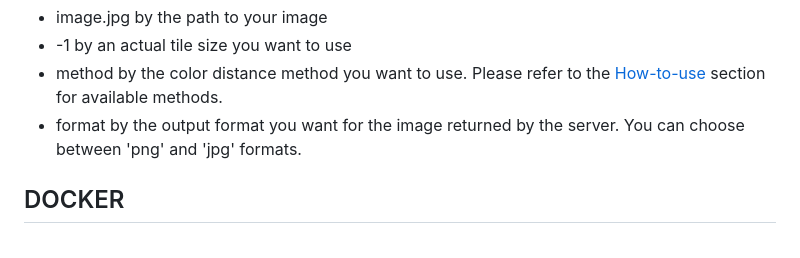
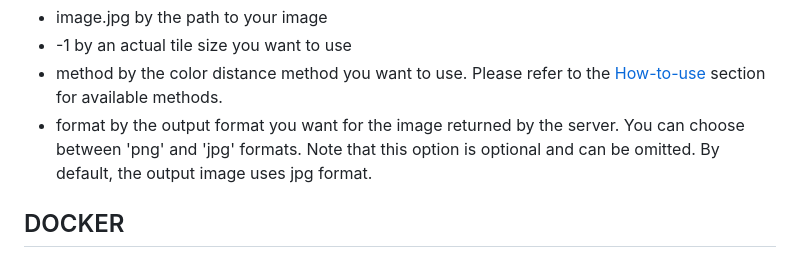
Before and after one commit to Fastrings/Photomosaics, a Markdown page: README.md, the part around the change. GitHub-like rendering.

Commit message:
added explanation that format parameter is optional

```diff
--- a/README.md
+++ b/README.md
@@ -82,7 +82,7 @@ Obviously, don't forget to replace some arguments in the request above:
 - image.jpg by the path to your image
 - -1 by an actual tile size you want to use
 - method by the color distance method you want to use. Please refer to the [How-to-use](#how-to-use) section for available methods.
-- format by the output format you want for the image returned by the server. You can choose between 'png' and 'jpg' formats.
+- format by the output format you want for the image returned by the server. You can choose between 'png' and 'jpg' formats. Note that this option is optional and can be omitted. By default, the output image uses jpg format.
 
 ## DOCKER
 
```
Also changed, not shown: README_WEB.md (+1 -1 lines).
